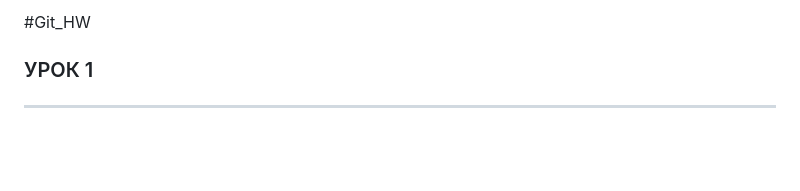
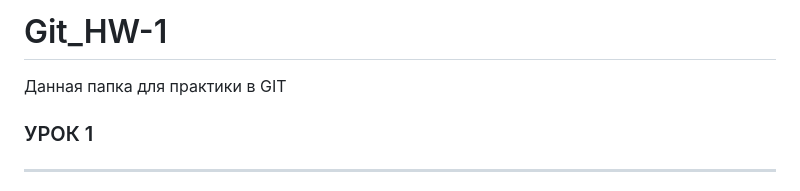
Before and after one commit to Baranovms/Git_HW, a Markdown page: README.md, the part around the change. Drawn GitHub-style; blank space fills up the shorter version.

Commit message:
conflict

```diff
--- a/README.md
+++ b/README.md
@@ -1,5 +1,5 @@
-#Git_HW
-
+# Git_HW-1
+Данная папка для практики в GIT
 ### УРОК 1
 -----------------------------------------------------------------------
 1. Скачать и настроить редактор кода, если этого не сделали на семинаре.
```
